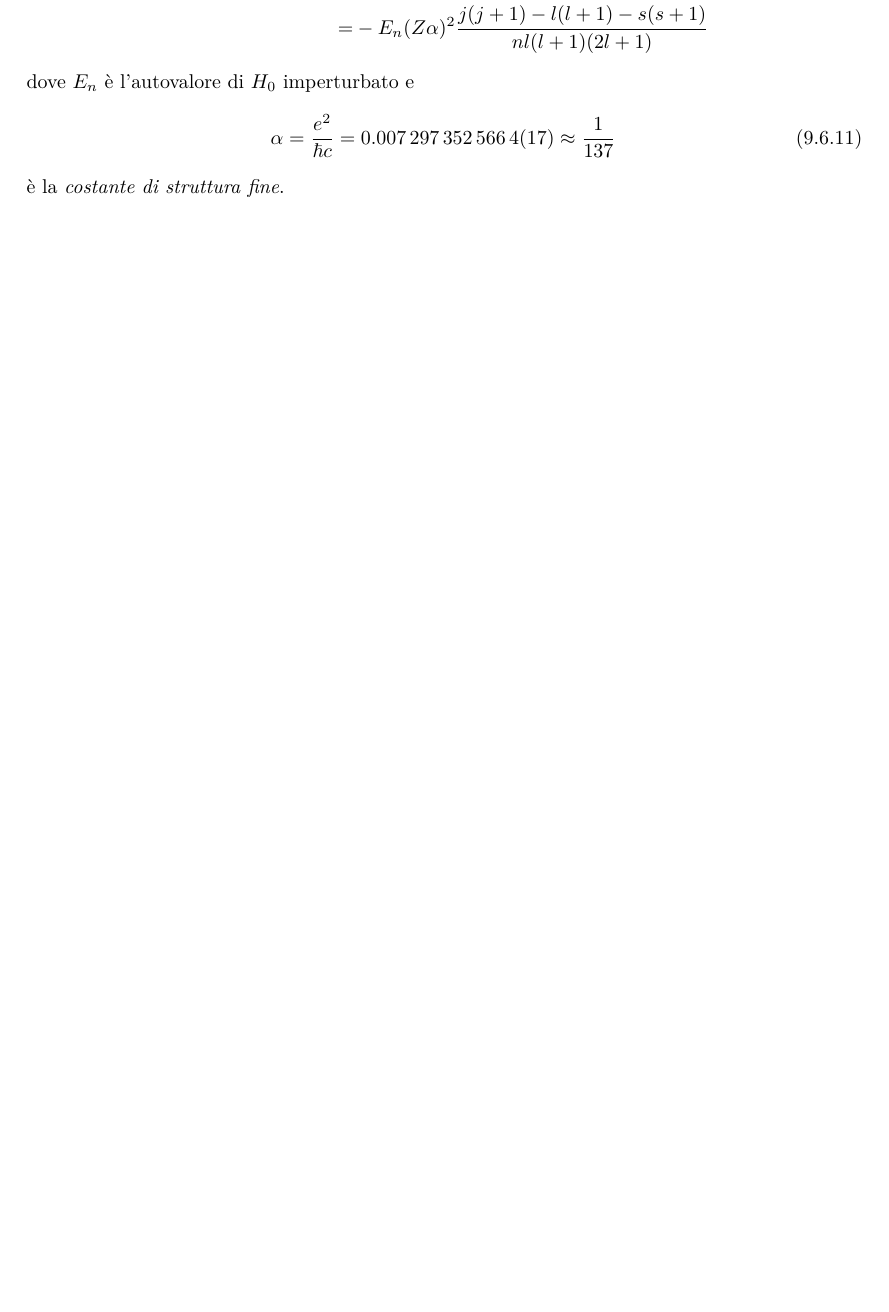
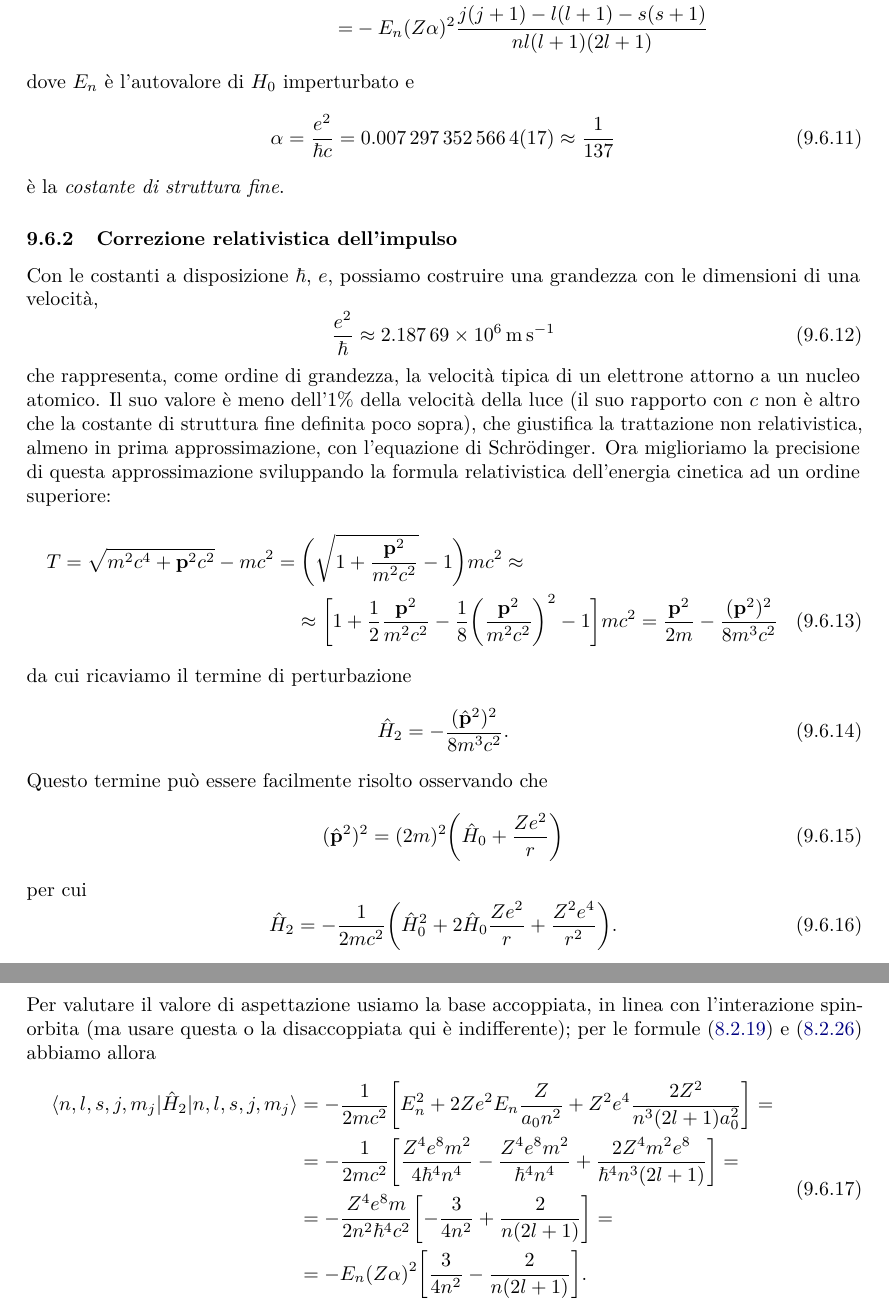
Before and after one commit to phaerrax/meccanica-quantistica, a LaTeX book (meccanica-quantistica.tex, which reads chapters/perturbazioni.tex): part of page 102 of 119 before the commit and two parts of pages 102 and 103 of 120 after it, the two joined at a grey line, cut so that both start at the same text, the shorter picture padded with empty space. Compiled offline with pdfLaTeX; TikZ figures are drawn from their code, not taken from saved files.

Commit message:
Aggiunta corr. relativistica all'energia cinetica
Sviluppando in serie l'energia cinetica è ricavato un termine correttivo
per l'hamiltoniano degli atomi idrogenoidi.
Sono aggiunte le etichette a due equazioni nel capitolo dell'atomo di
idrogeno sui valori medi delle potenze del raggio, per poterle citare in
questa nuova sezione.

```diff
--- a/chapters/perturbazioni.tex
+++ b/chapters/perturbazioni.tex
@@ -600,3 +600,45 @@ dove $E_n$ è l'autovalore di $H_0$ imperturbato e
     \label{eq:costante-struttura-fine}
 \end{equation}
 è la \emph{costante di struttura fine}.
+
+\subsection{Correzione relativistica dell'impulso}
+Con le costanti a disposizione $\hbar$, $e$, possiamo costruire una grandezza con le dimensioni di una velocità,
+\begin{equation}
+    \frac{e^2}{\hbar}\approx\SI{2.18769e6}{\meter\per\second}
+    \label{eq:velocita-tipica-elettrone}
+\end{equation}
+che rappresenta, come ordine di grandezza, la velocità tipica di un elettrone attorno a un nucleo atomico.
+Il suo valore è meno dell'1\% della velocità della luce (il suo rapporto con $c$ non è altro che la costante di struttura fine definita poco sopra), che giustifica la trattazione non relativistica, almeno in prima approssimazione, con l'equazione di Schrödinger.
+Ora miglioriamo la precisione di questa approssimazione sviluppando la formula relativistica dell'energia cinetica ad un ordine superiore:
+\begin{multline}
+    T=
+    \sqrt{m^2c^4+\vec{p}^2c^2}-mc^2=
+    \biggl(\sqrt{1+\frac{\vec{p}^2}{m^2c^2}}-1\biggr)mc^2\approx\\\approx
+    \biggl[1+\frac12\frac{\vec{p}^2}{m^2c^2}-\frac18\biggl(\frac{\vec{p}^2}{m^2c^2}\biggr)^2-1\biggr]mc^2=
+    \frac{\vec{p}^2}{2m}-\frac{(\vec{p}^2)^2}{8m^3c^2}
+    \label{eq:energia-cinetica-relativistica}
+\end{multline}
+da cui ricaviamo il termine di perturbazione
+\begin{equation}
+    \op H_2=-\frac{(\op{\vec p}^2)^2}{8m^3c^2}.
+    \label{eq:perturbazione-energia-cinetica-relativistica}
+\end{equation}
+Questo termine può essere facilmente risolto osservando che
+\begin{equation}
+    (\op{\vec p}^2)^2=(2m)^2\biggl(\op H_0+\frac{Ze^2}{r}\biggr)
+\end{equation}
+per cui
+\begin{equation}
+    \op H_2=-\frac1{2mc^2}\biggl(\op H_0^2+2\op H_0\frac{Ze^2}{r}+\frac{Z^2e^4}{r^2}\biggr).
+\end{equation}
+Per valutare il valore di aspettazione usiamo la base accoppiata, in linea con l'interazione spin-orbita (ma usare questa o la disaccoppiata qui è indifferente); per le formule \eqref{eq:valore-medio-r^-1-idrogeno} e \eqref{eq:valore-medio-r^-2-idrogeno} abbiamo allora
+\begin{equation}
+    \begin{split}
+        \bra{n,l,s,j,m_j}\op H_2\ket{n,l,s,j,m_j}&=
+        -\frac1{2mc^2}\biggl[E_n^2+2Ze^2E_n\frac{Z}{a_0n^2}+Z^2e^4\frac{2Z^2}{n^3(2l+1)a_0^2}\biggr]=\\&=
+        -\frac1{2mc^2}\biggl[\frac{Z^4e^8m^2}{4\hbar^4n^4}-\frac{Z^4e^8m^2}{\hbar^4n^4}+\frac{2Z^4m^2e^8}{\hbar^4n^3(2l+1)}\biggr]=\\&=
+        -\frac{Z^4e^8m}{2n^2\hbar^4c^2}\biggl[-\frac3{4n^2}+\frac{2}{n(2l+1)}\biggr]=\\&=
+        -E_n(Z\alpha)^2\biggl[\frac3{4n^2}-\frac{2}{n(2l+1)}\biggr].
+    \end{split}
+    \label{eq:correzione-energia-cinetica-relativistica}
+\end{equation}
```
Also changed, not shown: chapters/idrogeno.tex (+2 -0 lines).
